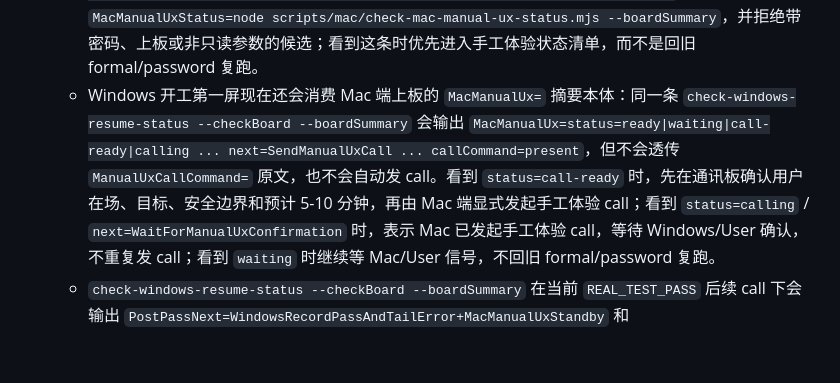
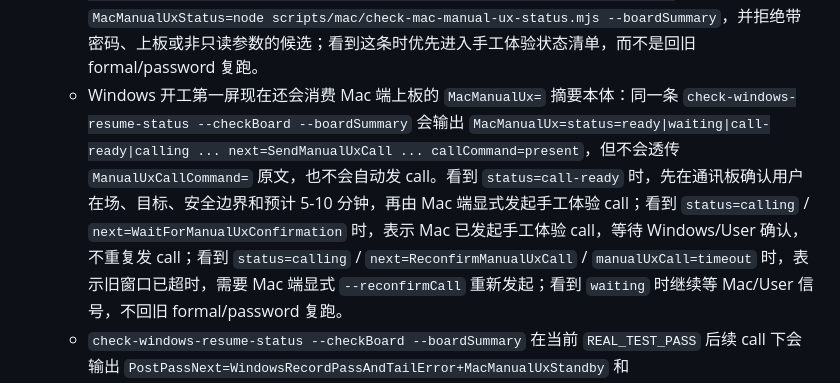
Before and after one commit to skymoonzyj/lan-dual-control, a Markdown page: docs/NEXT_ACTIONS.md, the part around the change. Drawn GitHub-style; blank space fills up the shorter version.

Commit message:
Document Mac manual UX reconfirm flow

```diff
--- a/docs/NEXT_ACTIONS.md
+++ b/docs/NEXT_ACTIONS.md
@@ -62,7 +62,7 @@
    - 开工或用户准备手工验收前，Windows 侧可先跑 `node scripts/windows/check-windows-manual-ux-status.mjs --boardSummary`：它只读 Agent Link Board，确认是否已进入 `ManualUxTest`，列出连接/画面/声音/剪贴板/文件/窗口/全屏/原画/复制诊断清单，并明确 `Safety=no-password,no-input-inject`；如果只读到 Mac 本机 `127.0.0.1`，会显示 `Target=unknown`，不要把它当 Windows 可连地址。
    - Mac 侧也可同步跑 `node scripts/mac/check-mac-manual-ux-status.mjs --boardSummary`：它只读 Agent Link Board，确认是否已进入 `ManualUxTest`，输出 `MacManualUx=status=ready|waiting|call-ready|calling`、同一手工体验清单、可用 LAN Mac 目标和 `Safety=no-password,no-input-inject`；若当前是 `USER_AWAKE` 且要求准备真实体验验收，会输出 `ManualUxCallCommand=`，先让两端在通讯板确认用户在场目标、安全边界和预计 5-10 分钟，再做任何用户操作。需要直接同步通讯板时显式加 `--sendStatus --sendMessage --server http://192.168.31.68:17888`；确认要直接发 call 时显式加 `--sendCall --json`，且脚本只会回应匹配的 `USER_AWAKE` 手工体验 call，不覆盖其他 active call。默认不上板、不自动发 call、不认证、不请求密码、不发 user-auth/input/inject；`check-mac-resume-status --checkBoard --boardSummary`、`check-mac-heartbeat --checkBoard --boardSummary` 和 `check-mac-unattended-status --boardSummary` 现在都会给出 `MacManualUxStatus=` 复制入口，方便开工第一屏、只看最新心跳或只看独立值守行时不回旧 formal/password 复跑。
    - Windows 开工第一屏现在也会消费 Mac 端心跳/值守里的 `MacManualUxStatus=`：`node scripts/windows/check-windows-resume-status.mjs --checkBoard --boardSummary` 会同步输出 `MacManualUxStatus=node scripts/mac/check-mac-manual-ux-status.mjs --boardSummary`，并拒绝带密码、上板或非只读参数的候选；看到这条时优先进入手工体验状态清单，而不是回旧 formal/password 复跑。
-   - Windows 开工第一屏现在还会消费 Mac 端上板的 `MacManualUx=` 摘要本体：同一条 `check-windows-resume-status --checkBoard --boardSummary` 会输出 `MacManualUx=status=ready|waiting|call-ready|calling ... next=SendManualUxCall ... callCommand=present`，但不会透传 `ManualUxCallCommand=` 原文，也不会自动发 call。看到 `status=call-ready` 时，先在通讯板确认用户在场、目标、安全边界和预计 5-10 分钟，再由 Mac 端显式发起手工体验 call；看到 `status=calling` / `next=WaitForManualUxConfirmation` 时，表示 Mac 已发起手工体验 call，等待 Windows/User 确认，不重复发 call；看到 `waiting` 时继续等 Mac/User 信号，不回旧 formal/password 复跑。
+   - Windows 开工第一屏现在还会消费 Mac 端上板的 `MacManualUx=` 摘要本体：同一条 `check-windows-resume-status --checkBoard --boardSummary` 会输出 `MacManualUx=status=ready|waiting|call-ready|calling ... next=SendManualUxCall ... callCommand=present`，但不会透传 `ManualUxCallCommand=` 原文，也不会自动发 call。看到 `status=call-ready` 时，先在通讯板确认用户在场、目标、安全边界和预计 5-10 分钟，再由 Mac 端显式发起手工体验 call；看到 `status=calling` / `next=WaitForManualUxConfirmation` 时，表示 Mac 已发起手工体验 call，等待 Windows/User 确认，不重复发 call；看到 `status=calling` / `next=ReconfirmManualUxCall` / `manualUxCall=timeout` 时，表示旧窗口已超时，需要 Mac 端显式 `--reconfirmCall` 重新发起；看到 `waiting` 时继续等 Mac/User 信号，不回旧 formal/password 复跑。
    - `check-windows-resume-status --checkBoard --boardSummary` 在当前 `REAL_TEST_PASS` 后续 call 下会输出 `PostPassNext=WindowsRecordPassAndTailError+MacManualUxStandby` 和 `ManualUxChecklist=connection/video/audio/clipboard/file/window/fullscreen/original/copy-diagnostics`，不会再把主 `Next=` 指向 formal E2E `-PromptPassword` 复跑。只有普通 Mac ready / `MAC_READY_FOR_REAL_TEST` 场景才继续按原 `Next=` 进入正式复跑。
    - 同一当前 PASS 后续 call 下，`check-windows-resume-status --sendUserAuthRequest` 也会拒绝发送用户认证请求：JSON 里 `userAuthRequest=NO_USER_AUTH...`，`sentUserAuthRequest.ok=false`，且不会向 Agent Link Board 发 `NEED_USER_AUTH`。如果真的需要复跑正式 E2E，先由两端在通讯板确认新 call，不要沿用 PASS 后续 call 直接请求用户输入密码。
    - 如果后续最新 `MacHeartbeat=` 或 `MacResumeStatus=` 再次带 `MacPowerHealth=warning reason=system-sleep-enabled warnings=system-sleep-enabled,display-sleep-enabled`，说明 Mac 端已从当前 `Mac Unattended` 独立状态安全转述出电源细分风险；这不是 heartbeat/resume 自身失败，而是提醒真实值守前仍需现场处理系统睡眠、显示睡眠或网络唤醒设置。若同段还有 `MacUnattendedFreshness=stale`，先复制同屏 `MacUnattendedSendStatus=` 刷新独立值守证据，再决定是否处理 `pmset` 或 LaunchAgent；freshness 只说明证据新旧，不代表已修复或新增故障。该字段只读 Agent Link Board，不运行 `pmset`，不加载 LaunchAgent，不认证、不发密码/input/inject。
```
